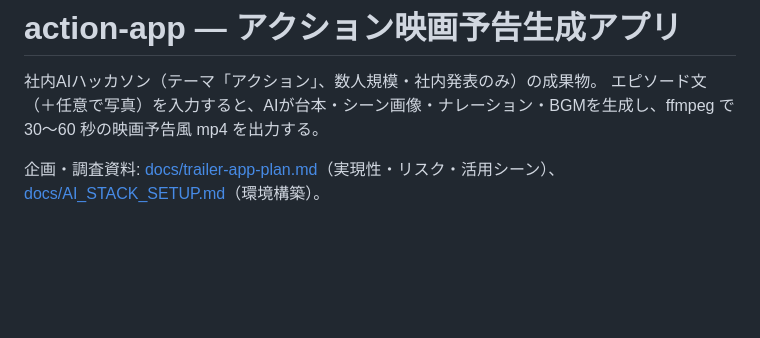
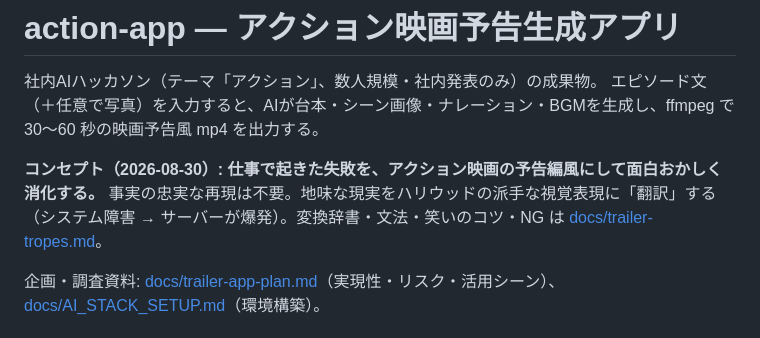
Before and after one commit to Tsubasa-Kikuchi98/action-app, a Markdown page: CLAUDE.md, the part around the change. Rendered like a GitHub page; blank space fills up the shorter version.

Commit message:
docs: コンセプト（失敗をアクション映画風に消化）と変換辞書を追加
Co-Authored-By: Claude Fable 5 <noreply@anthropic.com>

```diff
--- a/CLAUDE.md
+++ b/CLAUDE.md
@@ -2,6 +2,8 @@
 
 社内AIハッカソン（テーマ「アクション」、数人規模・社内発表のみ）の成果物。
 エピソード文（＋任意で写真）を入力すると、AIが台本・シーン画像・ナレーション・BGMを生成し、ffmpeg で 30〜60 秒の映画予告風 mp4 を出力する。
+
+**コンセプト（2026-08-30）: 仕事で起きた失敗を、アクション映画の予告編風にして面白おかしく消化する。** 事実の忠実な再現は不要。地味な現実をハリウッドの派手な視覚表現に「翻訳」する（システム障害 → サーバーが爆発）。変換辞書・文法・笑いのコツ・NG は [docs/trailer-tropes.md](docs/trailer-tropes.md)。
 
 企画・調査資料: [docs/trailer-app-plan.md](docs/trailer-app-plan.md)（実現性・リスク・活用シーン）、[docs/AI_STACK_SETUP.md](docs/AI_STACK_SETUP.md)（環境構築）。
 
```
Also changed, not shown: docs/trailer-tropes.md (added, +83 -0 lines).
